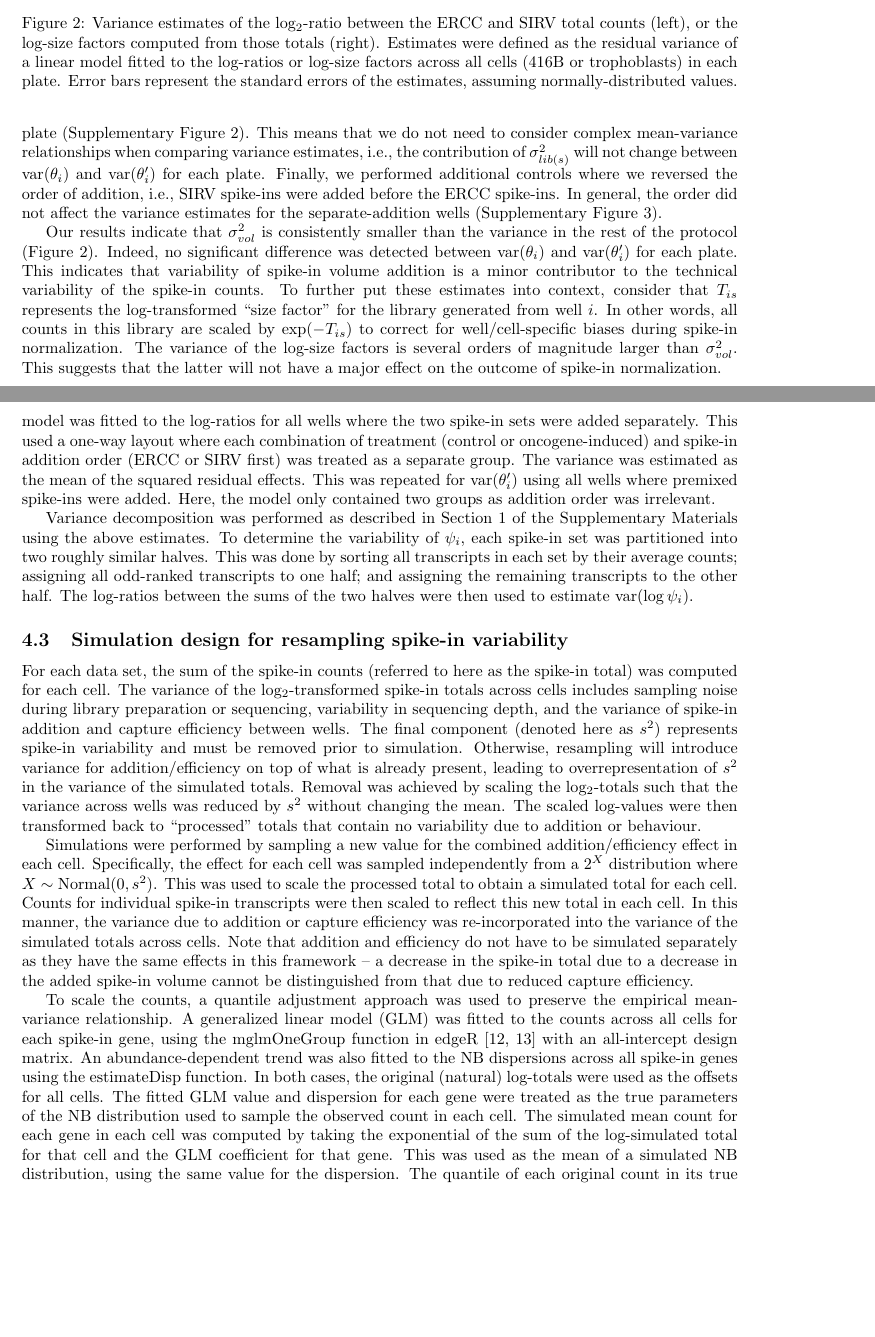
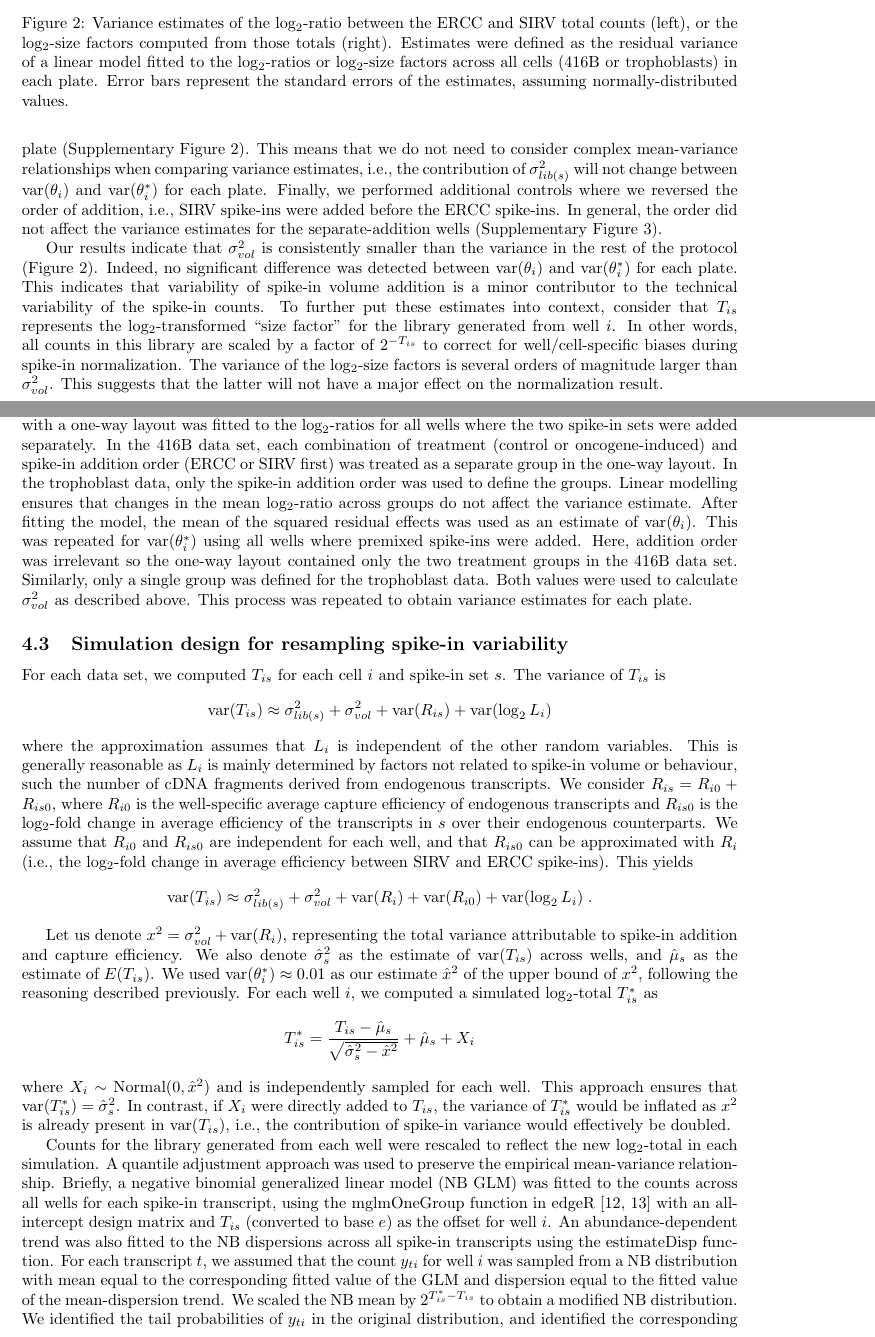
Before and after one commit to MarioniLab/SpikeIns2016, a LaTeX document (manuscript/prickle.tex): two parts of pages 5 and 7 of 9, joined at a grey line, cut so that both start at the same text, the shorter picture padded with empty space. Compiled offline with pdfLaTeX.

Commit message:
Change to notation for premixed variance. Enforced mention of base 2 in all log mentions. Updated methods for analysis and simulation.

```diff
--- a/manuscript/prickle.tex
+++ b/manuscript/prickle.tex
@@ -96,3 +95,4 @@ The variance of the log-ratio was estimated from all wells with separate additio
+The variance of the log$_2$-ratio was estimated from all wells with separate addition of spike-ins, and from wells with addition of the premixed pool.
 The difference between these two estimates represents the variance attributable to volume addition.
 }
 \label{fig:expdesign}
@@ -167,24 +167,24 @@ Thus, we fitted a linear model to each set of log-ratios and used the residual v
 This allows blocking on additional structure in the experimental design (Methods).
 We also noted that the distribution of $T_{is}$ was similar between separate-addition and premixed-addition wells within each plate (Supplementary Figure~\suppfigtotals{}).
-This means that we do not need to consider complex mean-variance relationships when comparing variance estimates, i.e., the contribution of $\sigma^2_{lib(s)}$ will not change between $\variance(\theta_i)$ and $\variance(\theta'_i)$ for each plate.
+This means that we do not need to consider complex mean-variance relationships when comparing variance estimates, i.e., the contribution of $\sigma^2_{lib(s)}$ will not change between $\variance(\theta_i)$ and $\variance(\theta^*_i)$ for each plate.
 Finally, we performed additional controls where we reversed the order of addition, i.e., SIRV spike-ins were added before the ERCC spike-ins.
 In general, the order did not affect the variance estimates for the separate-addition wells (Supplementary Figure~\suppfigorder{}).
 
 Our results indicate that $\sigma^2_{vol}$ is consistently smaller than the variance in the rest of the protocol (Figure~\ref{fig:varestimates}).
-Indeed, no significant difference was detected between $\variance(\theta_i)$ and $\variance(\theta'_i)$ for each plate.
+Indeed, no significant difference was detected between $\variance(\theta_i)$ and $\variance(\theta^*_i)$ for each plate.
 This indicates that variability of spike-in volume addition is a minor contributor to the technical variability of the spike-in counts.
-To further put these estimates into context, consider that $T_{is}$ represents the log-transformed ``size factor'' for the library generated from well $i$.
-In other words, all counts in this library are scaled by $\exp(-T_{is})$ to correct for well/cell-specific biases during spike-in normalization.
-The variance of the log-size factors is several orders of magnitude larger than $\sigma^2_{vol}$.
-This suggests that the latter will not have a major effect on the outcome of spike-in normalization.
+To further put these estimates into context, consider that $T_{is}$ represents the log$_2$-transformed ``size factor'' for the library generated from well $i$.
+In other words, all counts in this library are scaled by a factor of $2^{-T_{is}}$ to correct for well/cell-specific biases during spike-in normalization.
+The variance of the log$_2$-size factors is several orders of magnitude larger than $\sigma^2_{vol}$.
+This suggests that the latter will not have a major effect on the normalization result.
 
 \begin{figure}[btp]
     \begin{center}
         \includegraphics[height=2.2in,trim=0mm 10mm 0mm 10mm,clip]{../real/pics/variance_exp.pdf}
         \includegraphics[height=2.2in,trim=0mm 10mm 0mm 10mm,clip]{../real/pics/variance_sf.pdf}
     \end{center}
-    \caption{Variance estimates of the log$_2$-ratio between the ERCC and SIRV total counts (left), or the log-size factors computed from those totals (right).
-        Estimates were defined as the residual variance of a linear model fitted to the log-ratios or log-size factors across all cells (416B or trophoblasts) in each plate.
+    \caption{Variance estimates of the log$_2$-ratio between the ERCC and SIRV total counts (left), or the log$_2$-size factors computed from those totals (right).
+        Estimates were defined as the residual variance of a linear model fitted to the log$_2$-ratios or log$_2$-size factors across all cells (416B or trophoblasts) in each plate.
         Error bars represent the standard errors of the estimates, assuming normally-distributed values.
     }
     \label{fig:varestimates}
@@ -235,39 +237,53 @@ This was performed using the NCBI GRCm38 mouse annotation along with the annotat
 In each well, the sum of counts across all transcripts in each spike-in set was computed.
 The log$_2$-ratio between the count sums of the ERCC and SIRV sets was calculated.
-To estimate $\mbox{var}(\theta_i)$, a linear model was fitted to the log-ratios for all wells where the two spike-in sets were added separately.
-This used a one-way layout where each combination of treatment (control or oncogene-induced) and spike-in addition order (ERCC or SIRV first) was treated as a separate group.
-The variance was estimated as the mean of the squared residual effects.
-This was repeated for $\mbox{var}(\theta_i')$ using all wells where premixed spike-ins were added.
-Here, the model only contained two groups as addition order was irrelevant.
-
-Variance decomposition was performed as described in Section~1 of the Supplementary Materials using the above estimates.
-To determine the variability of $\psi_i$, each spike-in set was partitioned into two roughly similar halves.
-This was done by sorting all transcripts in each set by their average counts; assigning all odd-ranked transcripts to one half; and assigning the remaining transcripts to the other half.
-The log-ratios between the sums of the two halves were then used to estimate $\mbox{var}(\log \psi_i)$.
+To estimate $\variance(\theta_i)$, a linear model with a one-way layout was fitted to the log$_2$-ratios for all wells where the two spike-in sets were added separately.
+In the 416B data set, each combination of treatment (control or oncogene-induced) and spike-in addition order (ERCC or SIRV first) was treated as a separate group in the one-way layout.
+In the trophoblast data, only the spike-in addition order was used to define the groups.
+Linear modelling ensures that changes in the mean log$_2$-ratio across groups do not affect the variance estimate.
+After fitting the model, the mean of the squared residual effects was used as an estimate of $\variance(\theta_i)$.
+This was repeated for $\variance(\theta^*_i)$ using all wells where premixed spike-ins were added.
+Here, addition order was irrelevant so the one-way layout contained only the two treatment groups in the 416B data set.
+Similarly, only a single group was defined for the trophoblast data.
+Both values were used to calculate $\sigma^2_{vol}$ as described above.
+This process was repeated to obtain variance estimates for each plate.
 
 \subsection{Simulation design for resampling spike-in variability}
-For each data set, the sum of the spike-in counts (referred to here as the spike-in total) was computed for each cell.
-The variance of the log$_2$-transformed spike-in totals across cells includes sampling noise during library preparation or sequencing, variability in sequencing depth, and the variance of spike-in addition and capture efficiency between wells.
-The final component (denoted here as $s^2$) represents spike-in variability and must be removed prior to simulation.
-Otherwise, resampling will introduce variance for addition/efficiency on top of what is already present, leading to overrepresentation of $s^2$ in the variance of the simulated totals.
-Removal was achieved by scaling the log$_2$-totals such that the variance across wells was reduced by $s^2$ without changing the mean.
-The scaled log-values were then transformed back to ``processed'' totals that contain no variability due to addition or behaviour.
+For each data set, we computed $T_{is}$ for each cell $i$ and spike-in set $s$.
+The variance of $T_{is}$ is
+\[
+    \variance(T_{is}) \approx \sigma^2_{lib(s)} + \sigma^2_{vol} + \variance(R_{is}) + \variance(\log_2 L_i)
+\]
+where the approximation assumes that $L_i$ is independent of the other random variables.
+This is generally reasonable as $L_i$ is mainly determined by factors not related to spike-in volume or behaviour, such the number of cDNA fragments derived from endogenous transcripts.
+We consider $R_{is} = R_{i0} + R_{is0}$, where $R_{i0}$ is the well-specific average capture efficiency of endogenous transcripts and $R_{is0}$ is the log$_2$-fold change in average efficiency of the transcripts in $s$ over their endogenous counterparts.
+We assume that $R_{i0}$ and $R_{is0}$ are independent for each well, and that $R_{is0}$ can be approximated with $R_i$ (i.e., the log$_2$-fold change in average efficiency between SIRV and ERCC spike-ins).
+This yields
+\[
+    \variance(T_{is}) \approx \sigma^2_{lib(s)} + \sigma^2_{vol} + \variance(R_i) + \variance(R_{i0}) + \variance(\log_2 L_i) \;.
+\]
 
-Simulations were performed by sampling a new value for the combined addition/efficiency effect in each cell.
-Specifically, the effect for each cell was sampled independently from a $2^X$ distribution where $X \sim \mbox{Normal}(0, s^2)$.
-This was used to scale the processed total to obtain a simulated total for each cell.
-Counts for individual spike-in transcripts were then scaled to reflect this new total in each cell.
-In this manner, the variance due to addition or capture efficiency was re-incorporated into the variance of the simulated totals across cells.
-Note that addition and efficiency do not have to be simulated separately as they have the same effects in this framework -- a decrease in the spike-in total due to a decrease in the added spike-in volume cannot be distinguished from that due to reduced capture efficiency.
+% If library quantification has been performed, then L_i will be more likely to be correlated with volume because everything competes against each other.
+% At least it won't be correlated with global capture efficiency, as this should cancel out.
+% If it hasn't been performed, then L_i should be constant so it shouldn't matter.
 
-To scale the counts, a quantile adjustment approach was used to preserve the empirical mean-variance relationship.
-A generalized linear model (GLM) was fitted to the counts across all cells for each spike-in gene, using the mglmOneGroup function in edgeR \cite{mccarthy2012differential, robinson2010edgeR} with an all-intercept design matrix.
-An abundance-dependent trend was also fitted to the NB dispersions across all spike-in genes using the estimateDisp function.
-In both cases, the original (natural) log-totals were used as the offsets for all cells.
-The fitted GLM value and dispersion for each gene were treated as the true parameters of the NB distribution used to sample the observed count in each cell.
-The simulated mean count for each gene in each cell was computed by taking the exponential of the sum of the log-simulated total for that cell and the GLM coefficient for that gene.
-This was used as the mean of a simulated NB distribution, using the same value for the dispersion.
-The quantile of each original count in its true distribution was mapped to a quantile in the simulated distribution, using the q2qnbinom function \cite{robinson2008small}.
+Let us denote $x^2 = \sigma^2_{vol} + \variance(R_i)$, representing the total variance attributable to spike-in addition and capture efficiency.
+We also denote $\hat\sigma^2_s$ as the estimate of $\variance(T_{is})$ across wells, and $\hat\mu_s$ as the estimate of $E(T_{is})$.
+We used $\variance(\theta^*_i) \approx 0.01$ as our estimate $\hat{x}^2$ of the upper bound of $x^2$, following the reasoning described previously.
+For each well $i$, we computed a simulated log$_2$-total $T^*_{is}$ as
+\[
+    T^*_{is} = \frac{T_{is} - \hat\mu_s}{\sqrt{\hat\sigma^2_s - \hat{x}^2}} + \hat\mu_s + X_i
+\]
+where $X_i \sim \mbox{Normal}(0, \hat{x}^2)$ and is independently sampled for each well.
+This approach ensures that $\variance(T^*_{is}) = \hat\sigma^2_s$.
+In contrast, if $X_i$ were directly added to $T_{is}$, the variance of $T^*_{is}$ would be inflated as $x^2$ is already present in $\variance(T_{is})$, i.e., the contribution of spike-in variance would effectively be doubled.
+
+Counts for the library generated from each well were rescaled to reflect the new log$_2$-total in each simulation.
+A quantile adjustment approach was used to preserve the empirical mean-variance relationship.
+Briefly, a negative binomial generalized linear model (NB GLM) was fitted to the counts across all wells for each spike-in transcript, using the mglmOneGroup function in edgeR \cite{mccarthy2012differential, robinson2010edgeR} with an all-intercept design matrix and $T_{is}$ (converted to base $e$) as the offset for well $i$.
+An abundance-dependent trend was also fitted to the NB dispersions across all spike-in transcripts using the estimateDisp function.
+For each transcript $t$, we assumed that the count $y_{ti}$ for well $i$ was sampled from a NB distribution with mean equal to the corresponding fitted value of the GLM and dispersion equal to the fitted value of the mean-dispersion trend.
+We scaled the NB mean by $2^{T^*_{is} - T_{is}}$ to obtain a modified NB distribution.
+We identified the tail probabilities of $y_{ti}$ in the original distribution, and identified the corresponding quantile with the same tail probabilities in the modified distribution, using the q2qnbinom function \cite{robinson2008small}.
 This new quantile was used as the simulated count for the corresponding gene and cell.
 
 % For simplicity, we assume that sequencing is performed to saturation in each data set, e.g., like UMIs.
```
Also changed, not shown: manuscript/prickle.tex (55 more changed lines).
